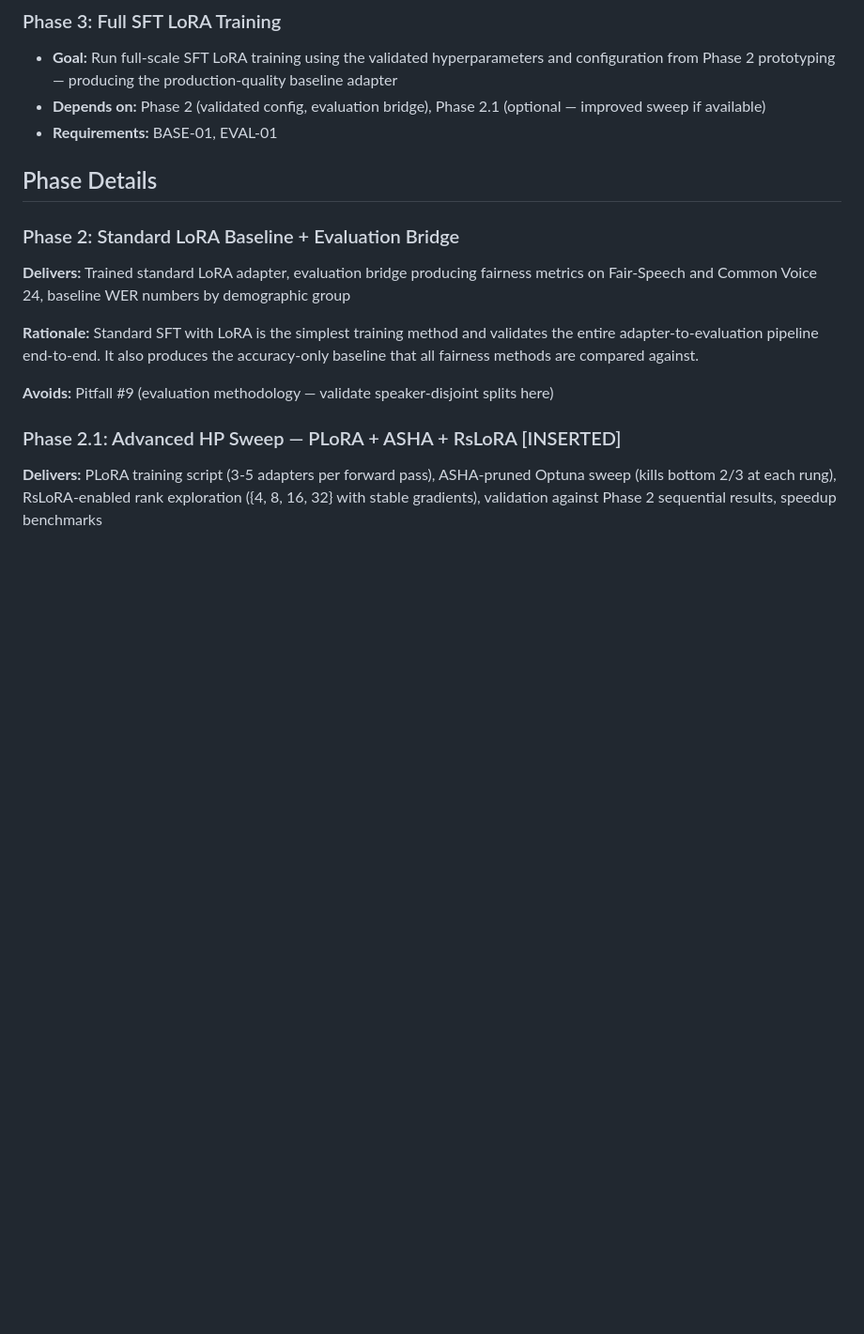
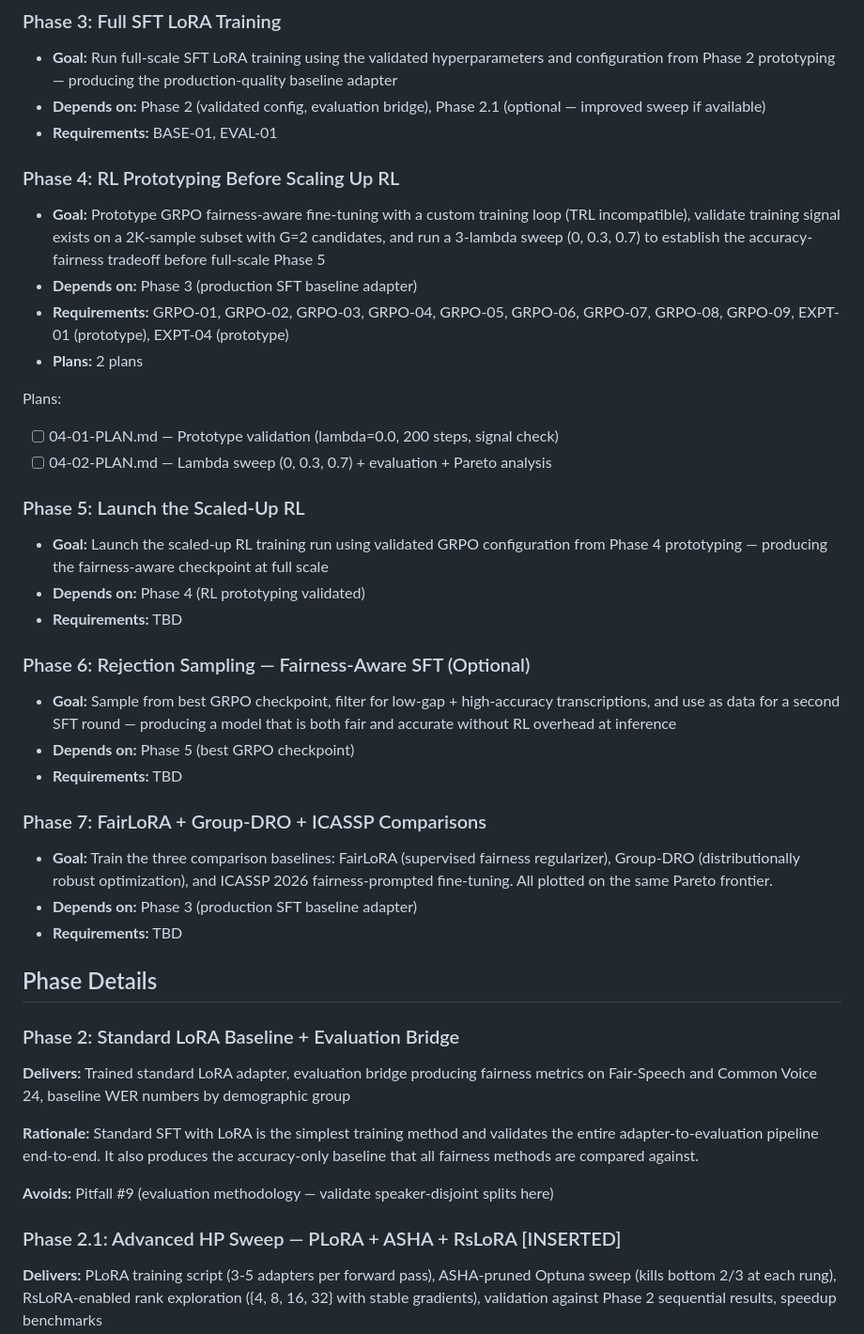
Before and after one commit to Albatross679/FairSpeechLoRaAndGRPO, a Markdown page: .planning/ROADMAP.md, the part around one of its changes. Shown at 94% size. Rendered like a GitHub page; blank space fills up the shorter version.

```diff
--- a/.planning/ROADMAP.md
+++ b/.planning/ROADMAP.md
@@ -28,6 +28,31 @@ Decimal phases appear between their surrounding integers in numeric order.
 - **Depends on:** Phase 2 (validated config, evaluation bridge), Phase 2.1 (optional — improved sweep if available)
 - **Requirements:** BASE-01, EVAL-01
 
+### Phase 4: RL Prototyping Before Scaling Up RL
+- **Goal:** Prototype GRPO fairness-aware fine-tuning with a custom training loop (TRL incompatible), validate training signal exists on a 2K-sample subset with G=2 candidates, and run a 3-lambda sweep (0, 0.3, 0.7) to establish the accuracy-fairness tradeoff before full-scale Phase 5
+- **Depends on:** Phase 3 (production SFT baseline adapter)
+- **Requirements:** GRPO-01, GRPO-02, GRPO-03, GRPO-04, GRPO-05, GRPO-06, GRPO-07, GRPO-08, GRPO-09, EXPT-01 (prototype), EXPT-04 (prototype)
+- **Plans:** 2 plans
+
+Plans:
+- [ ] 04-01-PLAN.md — Prototype validation (lambda=0.0, 200 steps, signal check)
+- [ ] 04-02-PLAN.md — Lambda sweep (0, 0.3, 0.7) + evaluation + Pareto analysis
+
+### Phase 5: Launch the Scaled-Up RL
+- **Goal:** Launch the scaled-up RL training run using validated GRPO configuration from Phase 4 prototyping — producing the fairness-aware checkpoint at full scale
+- **Depends on:** Phase 4 (RL prototyping validated)
+- **Requirements:** TBD
+
+### Phase 6: Rejection Sampling — Fairness-Aware SFT (Optional)
+- **Goal:** Sample from best GRPO checkpoint, filter for low-gap + high-accuracy transcriptions, and use as data for a second SFT round — producing a model that is both fair and accurate without RL overhead at inference
+- **Depends on:** Phase 5 (best GRPO checkpoint)
+- **Requirements:** TBD
+
+### Phase 7: FairLoRA + Group-DRO + ICASSP Comparisons
+- **Goal:** Train the three comparison baselines: FairLoRA (supervised fairness regularizer), Group-DRO (distributionally robust optimization), and ICASSP 2026 fairness-prompted fine-tuning. All plotted on the same Pareto frontier.
+- **Depends on:** Phase 3 (production SFT baseline adapter)
+- **Requirements:** TBD
+
 ## Phase Details
 
 ### Phase 2: Standard LoRA Baseline + Evaluation Bridge
```
Also changed, not shown: other parts of .planning/ROADMAP.md (+35 -1 lines), 2 other files.
